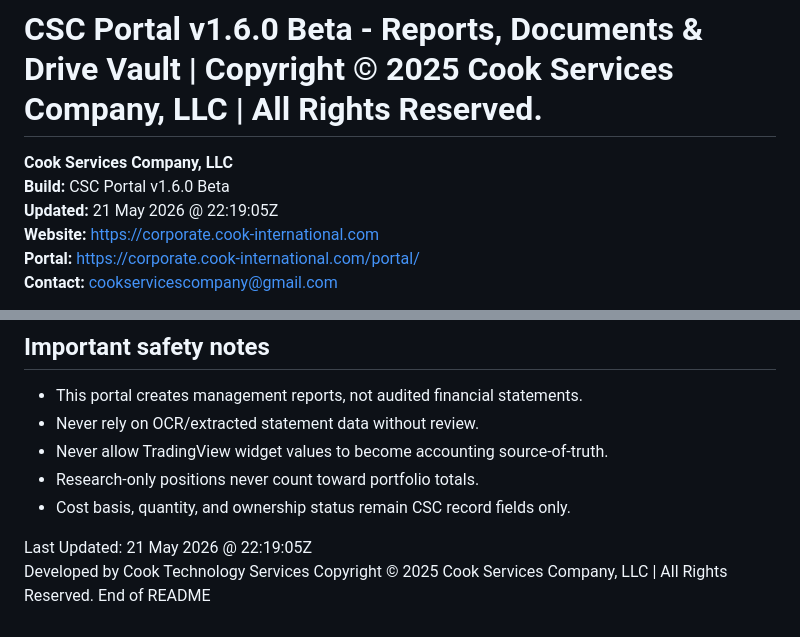
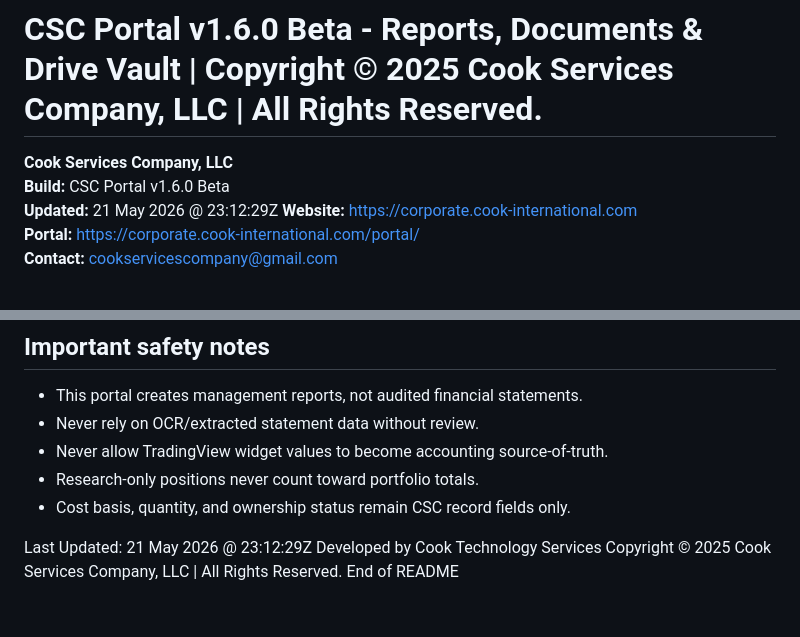
Before and after one commit to CookInternational/corporate, a Markdown page: README.md, 2 parts joined by grey strips. Rendered like a GitHub page.

```diff
--- a/README.md
+++ b/README.md
@@ -1,9 +1,10 @@
 [Uploading CSC_PORTAL_REPORTS_DOCUMENTS_README.md…]()
 # CSC Portal v1.6.0 Beta - Reports, Documents & Drive Vault | Copyright © 2025 Cook Services Company, LLC | All Rights Reserved.
 
+
 **Cook Services Company, LLC**
 **Build:** CSC Portal v1.6.0 Beta
-**Updated:** 21 May 2026 @ 22:19:05Z
+**Updated:** 21 May 2026 @ 23:12:29Z
 **Website:** https://corporate.cook-international.com
 **Portal:** https://corporate.cook-international.com/portal/
 **Contact:** cookservicescompany@gmail.com
@@ -340,7 +341,7 @@ The email shell includes:
 - Research-only positions never count toward portfolio totals.
 - Cost basis, quantity, and ownership status remain CSC record fields only.
 
-Last Updated: 21 May 2026 @ 22:19:05Z
+Last Updated: 21 May 2026 @ 23:12:29Z
 Developed by Cook Technology Services
 Copyright © 2025 Cook Services Company, LLC | All Rights Reserved.
 End of README
```
